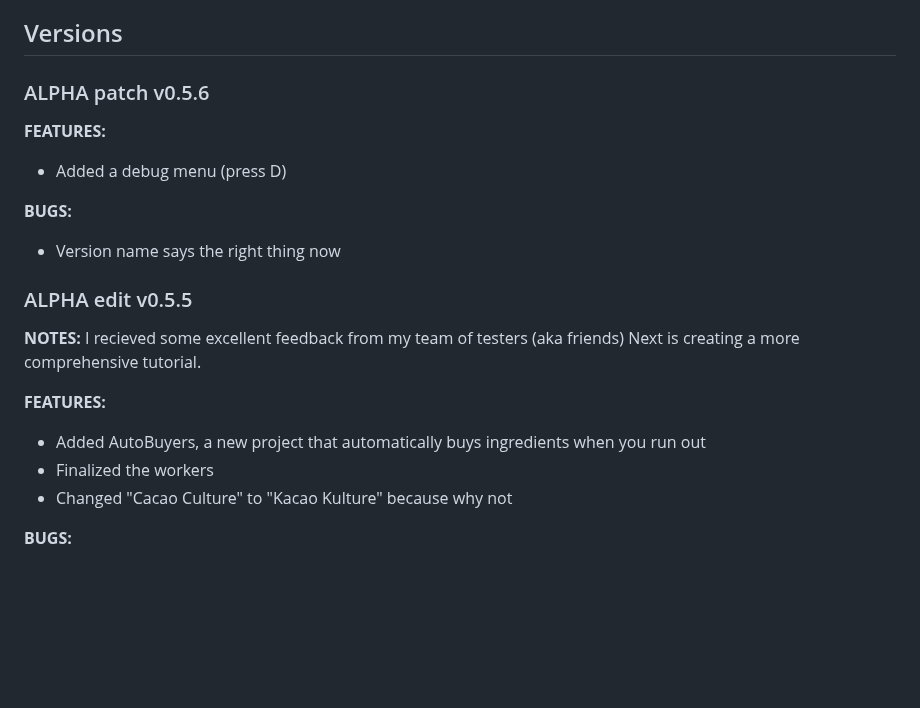
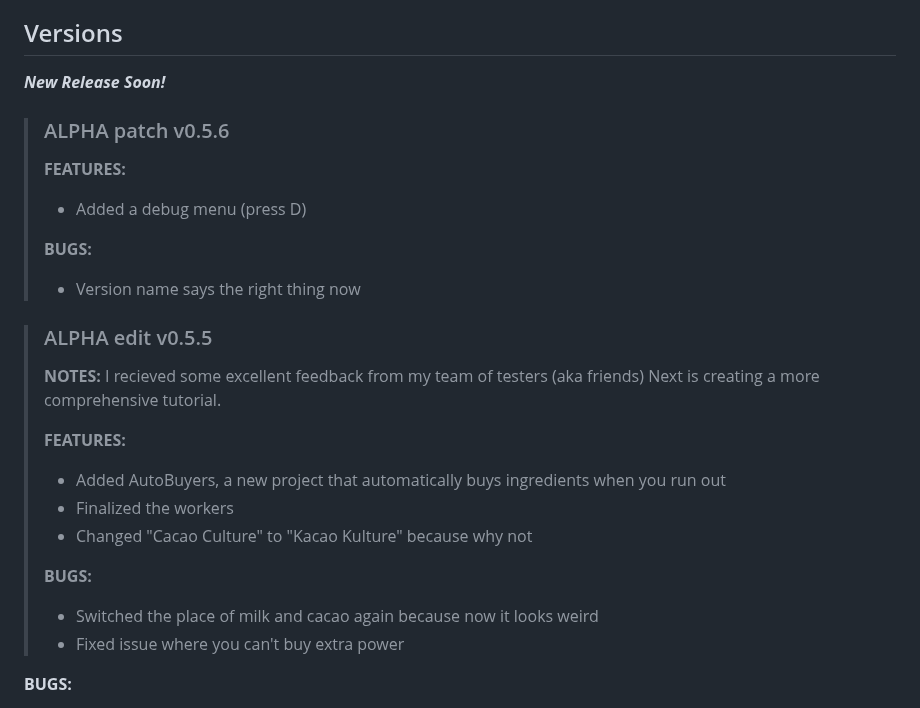
Before and after one commit to evanworks/evanworks.github.io, a Markdown page: README.md, the part around the change. GitHub-like rendering; blank space fills up the shorter version.

```diff
--- a/README.md
+++ b/README.md
@@ -23,22 +23,29 @@ A relaxing clicker game about making chocolate
 
 ## Versions
 
-### ALPHA patch v0.5.6
-**FEATURES:**
-* Added a debug menu (press D)
+***New Release Soon!***
 
+>### ALPHA patch v0.5.6
+>**FEATURES:**
+>* Added a debug menu (press D)
+>
+>
+>**BUGS:**
+>* Version name says the right thing now
 
-**BUGS:**
-* Version name says the right thing now
-
-### ALPHA edit v0.5.5
-**NOTES:**
-I recieved some excellent feedback from my team of testers (aka friends) Next is creating a more comprehensive tutorial.
-
-**FEATURES:**
-* Added AutoBuyers, a new project that automatically buys ingredients when you run out
-* Finalized the workers
-* Changed "Cacao Culture" to "Kacao Kulture" because why not
+>### ALPHA edit v0.5.5
+>**NOTES:**
+>I recieved some excellent feedback from my team of testers (aka friends) Next is creating a more comprehensive tutorial.
+>
+>**FEATURES:**
+>* Added AutoBuyers, a new project that automatically buys ingredients when you run out
+>* Finalized the workers
+>* Changed "Cacao Culture" to "Kacao Kulture" because why not
+>
+>
+>**BUGS:**
+>* Switched the place of milk and cacao again because now it looks weird
+>* Fixed issue where you can't buy extra power
 
 
 **BUGS:**
```
